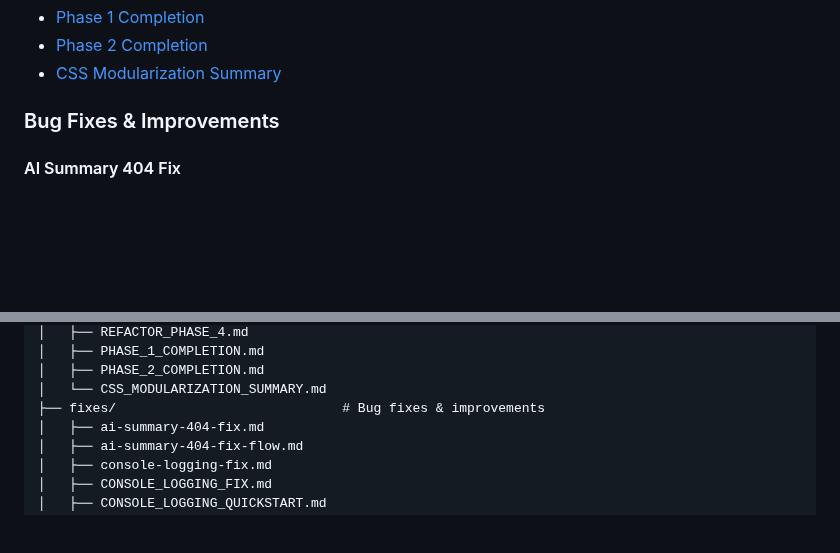
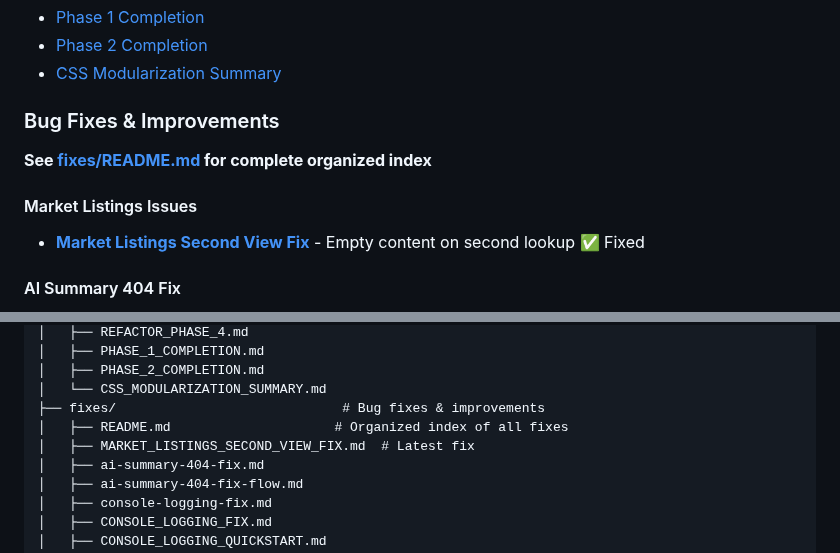
Before and after one commit to zulfi-git/Beepi-WP, a Markdown page: docs/README.md, 2 parts joined by grey strips. Rendered like a GitHub page; blank space fills up the shorter version.

Commit message:
Add documentation for market listings fix and organize docs
Co-authored-by: zulfi-git <17292271+zulfi-git@users.noreply.github.com>

```diff
--- a/docs/README.md
+++ b/docs/README.md
@@ -30,6 +30,11 @@ Documentation for Beepi Vehicle Lookup WordPress plugin.
 - [CSS Modularization Summary](./refactoring/CSS_MODULARIZATION_SUMMARY.md)
 
 ### Bug Fixes & Improvements
+
+**See [fixes/README.md](./fixes/README.md) for complete organized index**
+
+#### Market Listings Issues
+- **[Market Listings Second View Fix](./fixes/MARKET_LISTINGS_SECOND_VIEW_FIX.md)** - Empty content on second lookup ✅ Fixed
 
 #### AI Summary 404 Fix
 - **[Summary](./fixes/ai-summary-404-fix.md)** - Quick overview of the fix
@@ -99,6 +104,8 @@ docs/
 │   ├── PHASE_2_COMPLETION.md
 │   └── CSS_MODULARIZATION_SUMMARY.md
 ├── fixes/                             # Bug fixes & improvements
+│   ├── README.md                     # Organized index of all fixes
+│   ├── MARKET_LISTINGS_SECOND_VIEW_FIX.md  # Latest fix
 │   ├── ai-summary-404-fix.md
 │   ├── ai-summary-404-fix-flow.md
 │   ├── console-logging-fix.md
```
Also changed, not shown: docs/fixes/MARKET_LISTINGS_SECOND_VIEW_FIX.md (added, +243 -0 lines), docs/fixes/README.md (added, +110 -0 lines).
